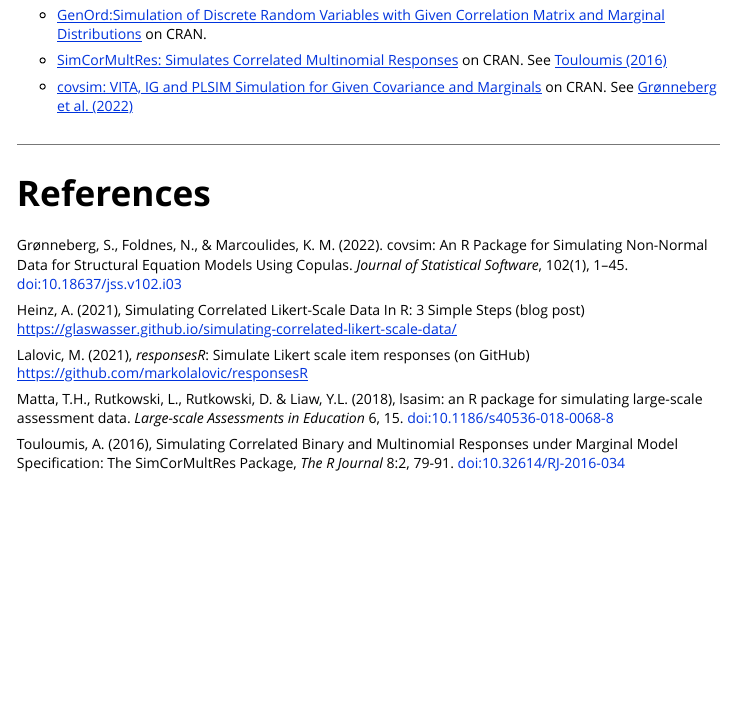
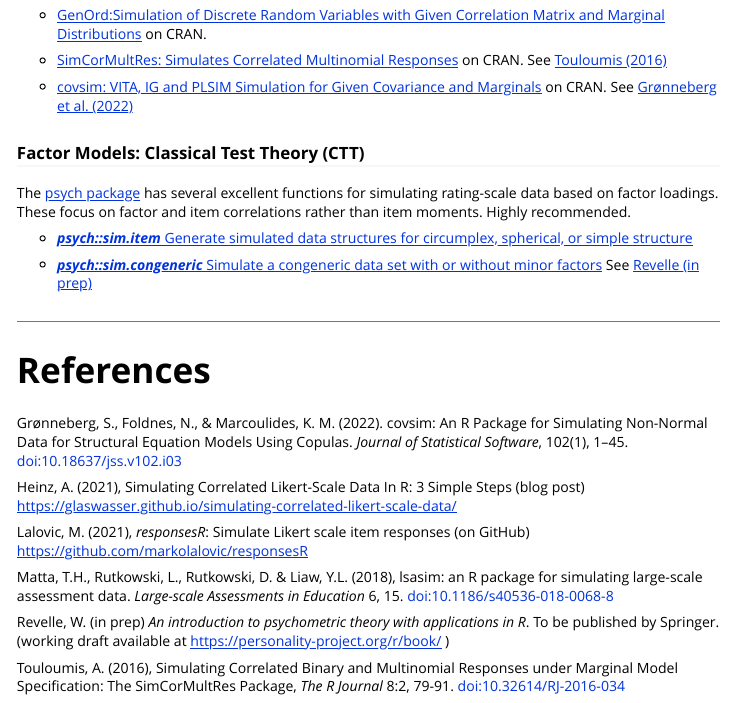
Before and after one commit to WinzarH/LikertMakeR, an R Markdown document (vignettes/LikertMakeR_vignette.Rmd): the page in a window 1100 px wide, from 16330 px down. Rendered offline with R 4.5, knitr and Pandoc, with nearby package versions; code that draws random numbers runs with fixed seeds of ours; some code elsewhere in the file could not run offline.

Commit message:
added classical test theory

```diff
--- a/vignettes/LikertMakeR_vignette.Rmd
+++ b/vignettes/LikertMakeR_vignette.Rmd
@@ -845,6 +845,19 @@
 - [covsim: VITA, IG and PLSIM Simulation for Given Covariance and Marginals](https://cran.r-project.org/package=covsim) on CRAN.
 See [Grønneberg et al. (2022)](https://www.jstatsoft.org/article/view/v102i03)
 
+### Factor Models: Classical Test Theory (CTT)
+
+The [psych package](https://CRAN.R-project.org/package=psych) has several
+excellent functions for simulating rating-scale data based on factor loadings.
+These focus on factor and item correlations rather than item moments.
+Highly recommended.
+
+- [**_psych::sim.item_**  Generate simulated data structures for circumplex, spherical, or simple structure](https://CRAN.R-project.org/package=psych)
+
+- [**_psych::sim.congeneric_** Simulate a congeneric data set with or without minor factors](https://CRAN.R-project.org/package=psych)
+See [Revelle (in prep)](https://personality-project.org/r/book/)
+
+
 ____
 
 
@@ -866,6 +879,8 @@
 _Large-scale Assessments in Education_ 6, 15.
 <doi:10.1186/s40536-018-0068-8>
 
+Revelle, W. (in prep) _An introduction to psychometric theory with applications in R_. To be published by Springer. (working draft available at <https://personality-project.org/r/book/> )
+
 Touloumis, A. (2016), Simulating Correlated Binary and Multinomial Responses
 under Marginal Model Specification: The SimCorMultRes Package,
 _The R Journal_ 8:2, 79-91.
```
